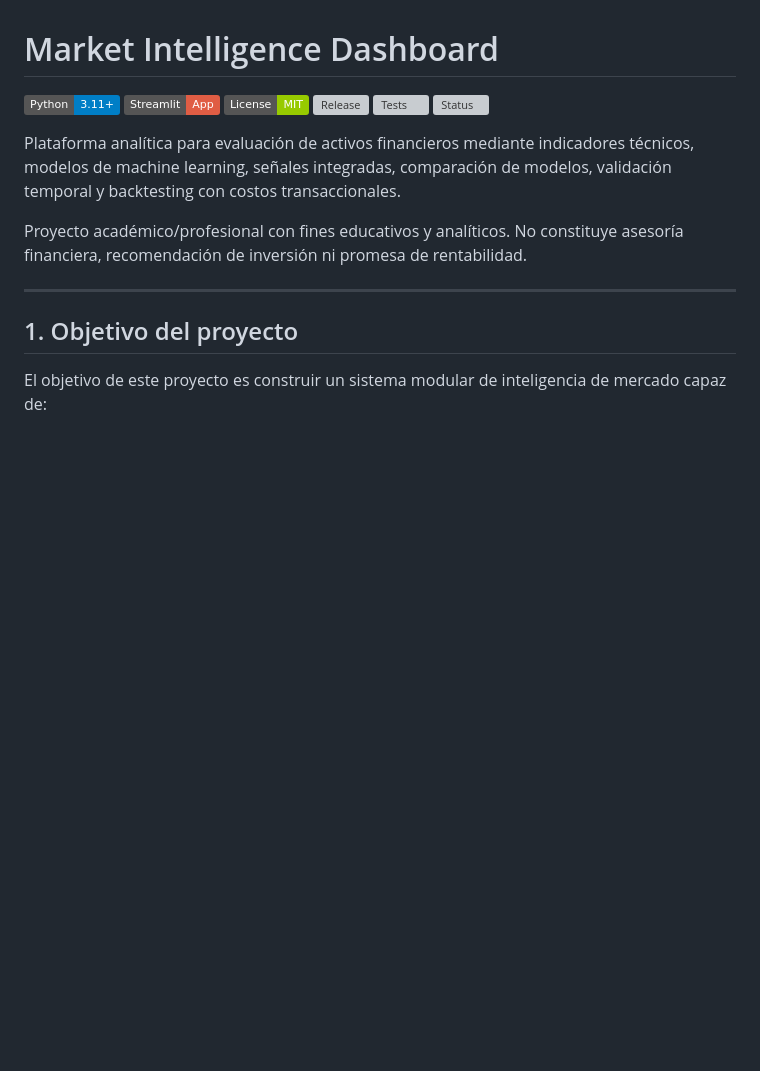
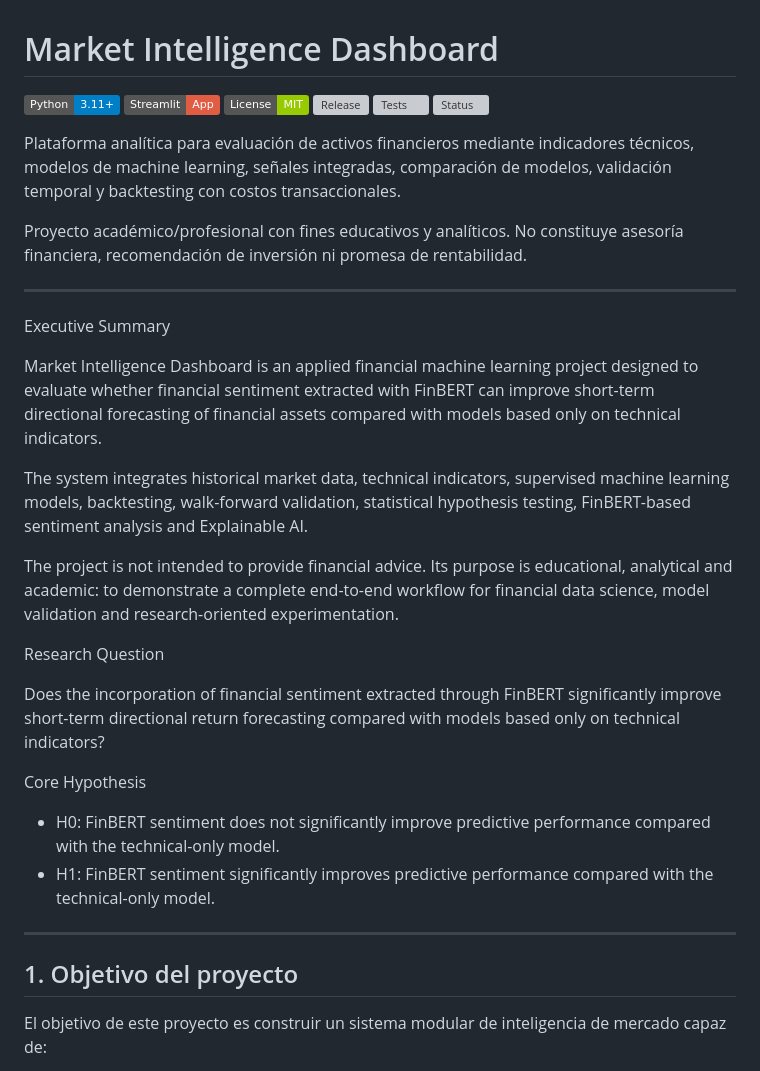
Before and after one commit to sergiomendez2026/market-intelligence-dashboard, a Markdown page: README.md, the part around the change. GitHub-like rendering; badges without logos; blank space fills up the shorter version; grey boxes are pictures that could not be loaded.

Commit message:
Enhance README with project overview and hypothesis
Added an executive summary and research question to the README.

```diff
--- a/README.md
+++ b/README.md
@@ -11,6 +11,25 @@ Plataforma analítica para evaluación de activos financieros mediante indicador
 
 Proyecto académico/profesional con fines educativos y analíticos.
 No constituye asesoría financiera, recomendación de inversión ni promesa de rentabilidad.
+
+---
+
+Executive Summary
+
+Market Intelligence Dashboard is an applied financial machine learning project designed to evaluate whether financial sentiment extracted with FinBERT can improve short-term directional forecasting of financial assets compared with models based only on technical indicators.
+
+The system integrates historical market data, technical indicators, supervised machine learning models, backtesting, walk-forward validation, statistical hypothesis testing, FinBERT-based sentiment analysis and Explainable AI.
+
+The project is not intended to provide financial advice. Its purpose is educational, analytical and academic: to demonstrate a complete end-to-end workflow for financial data science, model validation and research-oriented experimentation.
+
+Research Question
+
+Does the incorporation of financial sentiment extracted through FinBERT significantly improve short-term directional return forecasting compared with models based only on technical indicators?
+
+Core Hypothesis
+
+- H0: FinBERT sentiment does not significantly improve predictive performance compared with the technical-only model.
+- H1: FinBERT sentiment significantly improves predictive performance compared with the technical-only model.
 
 ---
 
```
